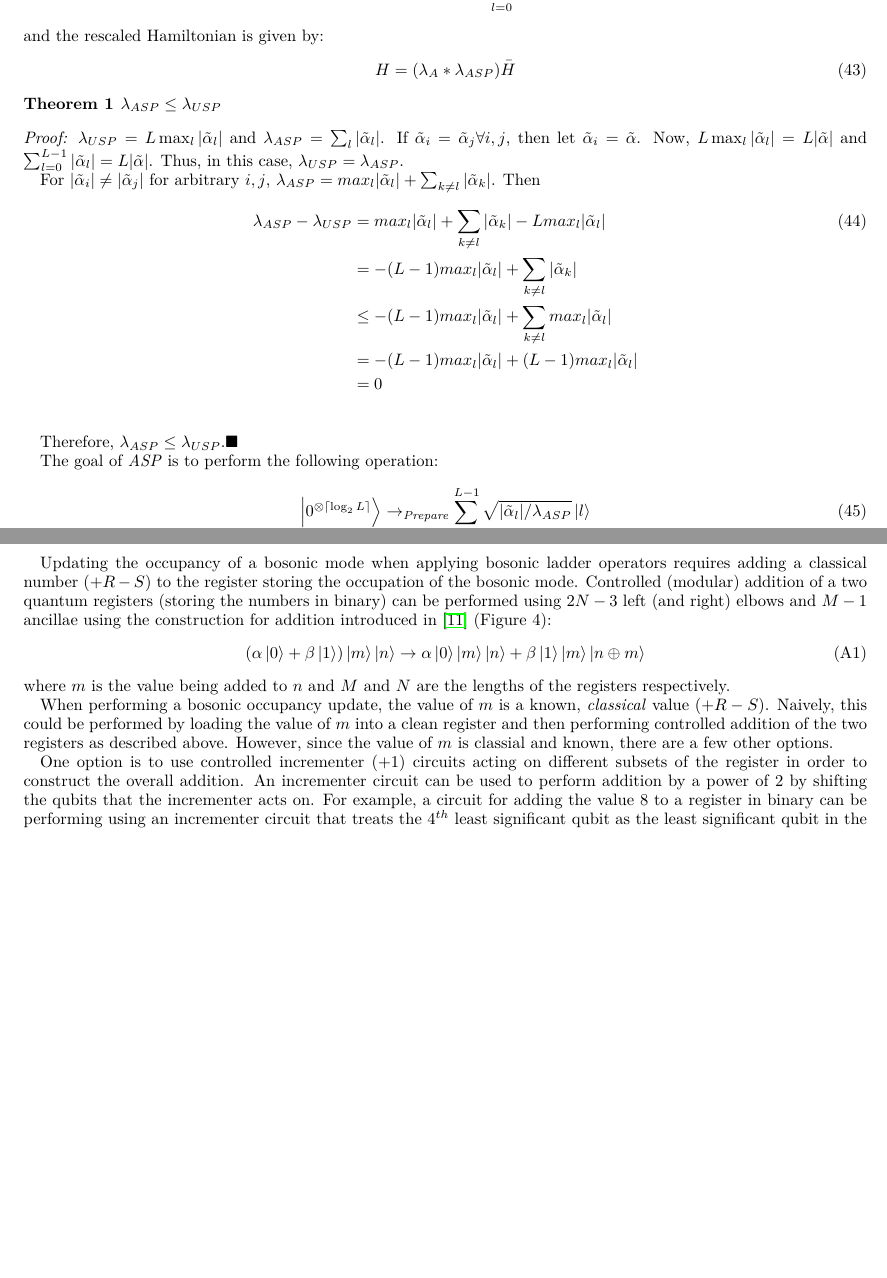
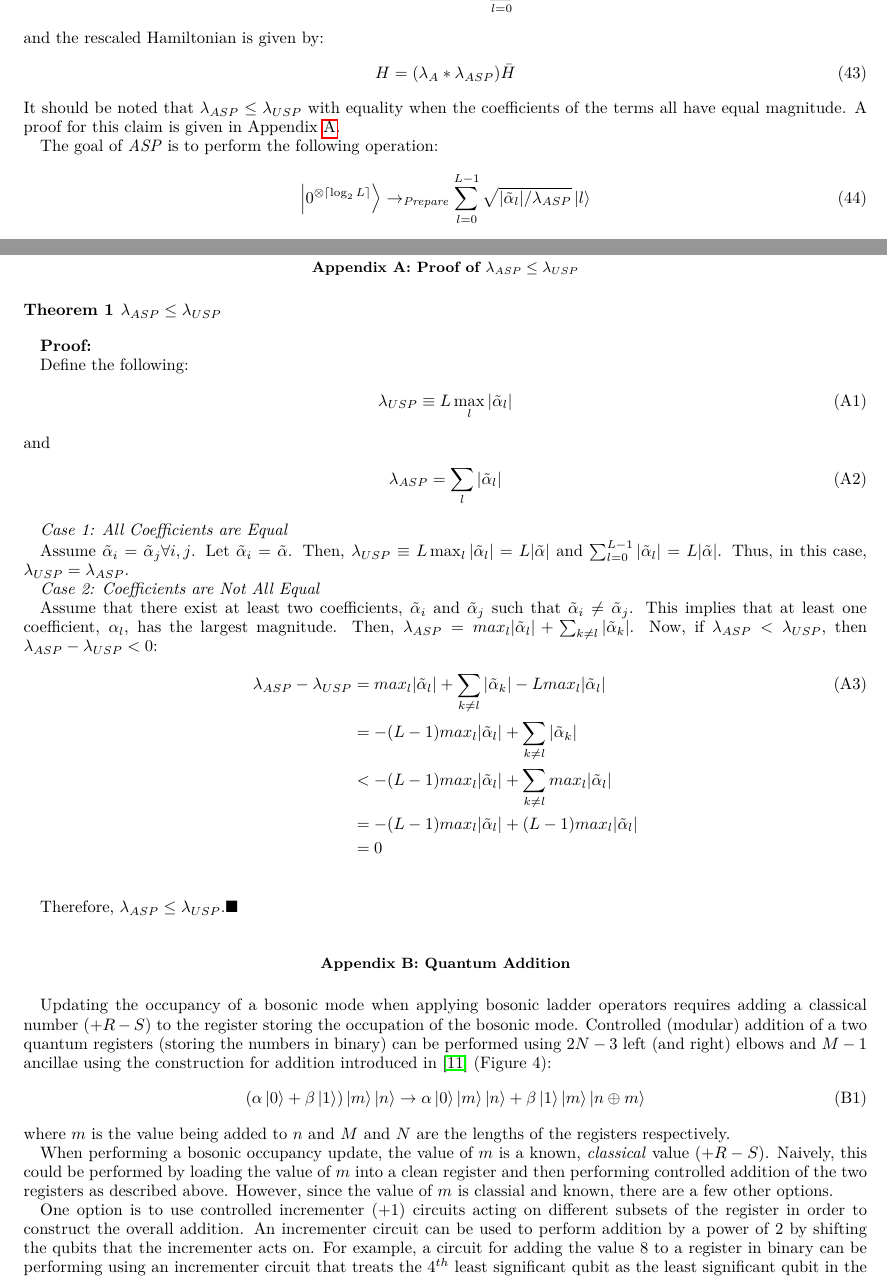
Before and after one commit to Tufts-QIQC/LOBE, a LaTeX paper (manuscript/main_submission.tex, which reads manuscript/text/circuit_construction.tex, manuscript/text/proof-of-rescaling-factors.tex): two parts of pages 12 and 18 of 24, joined at a grey line, cut so that both start at the same text, the shorter picture padded with empty space. Compiled offline with pdfLaTeX.

Commit message:
Moving proof to appendix

```diff
--- a/manuscript/text/circuit_construction.tex
+++ b/manuscript/text/circuit_construction.tex
@@ -206,23 +206,8 @@ and the rescaled Hamiltonian is given by:
 \begin{equation}
     H = (\lambda_A * \lambda_{ASP}) \bar{H}
 \end{equation}
-%It should be noted that $\lambda_{ASP} \leq \lambda_{USP}$ \ws{with equality when the coefficients of the terms all have equal magnitude (confirm this)} \ws{and give some analytical proof for this bound}.
-
-\begin{theorem}
-    $\lambda_{ASP} \leq \lambda_{USP}$
-\end{theorem}
-\textit{Proof:} $\lambda_{USP} = L\max_{l}|\tilde{\alpha}_l|$ and $\lambda_{ASP} = \sum_l |\tilde{\alpha}_l|$. If $\tilde{\alpha}_i = \tilde{\alpha}_j \forall i,j$, then let $\tilde{\alpha}_i = \tilde{\alpha}$. Now, $L\max_l|\tilde{\alpha}_l| = L|\tilde{\alpha}|$ and $\sum_{l = 0}^{L - 1}|\tilde{\alpha}_l| = L|\tilde{\alpha}|$. Thus, in this case, $\lambda_{USP} = \lambda_{ASP}$.
-
-For $|\tilde{\alpha}_i| \neq |\tilde{\alpha}_j|$ for arbitrary $i,j$, $\lambda_{ASP} = max_l|\tilde{\alpha}_l| + \sum_{k \neq l}|\tilde{\alpha}_k|$. Then
-\begin{align}
-    \lambda_{ASP} - \lambda_{USP} &= max_l|\tilde{\alpha}_l| + \sum_{k \neq l}|\tilde{\alpha}_k| - Lmax_l|\tilde{\alpha}_l|\\ \nonumber
-                                &= -(L - 1)max_l|\tilde{\alpha}_l|+ \sum_{k \neq l}|\tilde{\alpha}_k| \\ \nonumber
-                                &\leq -(L - 1)max_l|\tilde{\alpha}_l| + \sum_{k \neq l}max_l|\tilde{\alpha}_l| \\ \nonumber
-                                &= -(L - 1)max_l|\tilde{\alpha}_l| + (L - 1) max_l|\tilde{\alpha}_l|\\ \nonumber
-                                &= 0 \\ \nonumber
-\end{align}
-
-Therefore, $\lambda_{ASP} \leq \lambda_{USP}$.$\blacksquare$
+It should be noted that $\lambda_{ASP} \leq \lambda_{USP}$ with equality when the coefficients of the terms all have equal magnitude.
+A proof for this claim is given in Appendix \ref{sec:proof-of-rescaling-factors}.
 
 The goal of \textit{ASP} is to perform the following operation:
 \begin{equation}
--- /dev/null
+++ b/manuscript/text/proof-of-rescaling-factors.tex
@@ -0,0 +1,40 @@
+\section{Proof of $\lambda_{ASP} \leq \lambda_{USP}$}
+\label{sec:proof-of-rescaling-factors}
+
+\begin{theorem}
+    $\lambda_{ASP} \leq \lambda_{USP}$
+\end{theorem}
+
+\textbf{Proof:}
+
+Define the following:
+\begin{equation}
+    \lambda_{USP} \equiv L\max_l|\tilde{\alpha}_l|
+\end{equation}
+and
+\begin{equation}
+    \lambda_{ASP} = \sum_l |\tilde{\alpha}_l|
+\end{equation}
+
+\textit{Case 1: All Coefficients are Equal}
+
+Assume $\tilde{\alpha}_i = \tilde{\alpha}_j \forall i,j$.
+Let $\tilde{\alpha}_i = \tilde{\alpha}$.
+Then, $\lambda_{USP} \equiv L\max_l|\tilde{\alpha}_l| = L|\tilde{\alpha}|$ and $\sum_{l = 0}^{L - 1}|\tilde{\alpha}_l| = L|\tilde{\alpha}|$.
+Thus, in this case, $\lambda_{USP} = \lambda_{ASP}$.
+
+\textit{Case 2: Coefficients are Not All Equal}
+
+Assume that there exist at least two coefficients, $\tilde{\alpha}_i$ and $\tilde{\alpha}_j$ such that $\tilde{\alpha}_i \neq \tilde{\alpha}_j$.
+This implies that at least one coefficient, $\alpha_l$, has the largest magnitude.
+Then, $\lambda_{ASP} = max_l|\tilde{\alpha}_l| + \sum_{k \neq l}|\tilde{\alpha}_k|$.
+Now, if $\lambda_{ASP} < \lambda_{USP}$, then $\lambda_{ASP} - \lambda_{USP} < 0$:
+\begin{align}
+    \lambda_{ASP} - \lambda_{USP} &= max_l|\tilde{\alpha}_l| + \sum_{k \neq l}|\tilde{\alpha}_k| - Lmax_l|\tilde{\alpha}_l|\\ \nonumber
+                                &= -(L - 1)max_l|\tilde{\alpha}_l|+ \sum_{k \neq l}|\tilde{\alpha}_k| \\ \nonumber
+                                &< -(L - 1)max_l|\tilde{\alpha}_l| + \sum_{k \neq l}max_l|\tilde{\alpha}_l| \\ \nonumber
+                                &= -(L - 1)max_l|\tilde{\alpha}_l| + (L - 1) max_l|\tilde{\alpha}_l|\\ \nonumber
+                                &= 0 \\ \nonumber
+\end{align}
+
+Therefore, $\lambda_{ASP} \leq \lambda_{USP}$.$\blacksquare$
```
Also changed, not shown: manuscript/main_submission.tex (+2 -0 lines), manuscript/text/theory.tex (+7 -8 lines), manuscript/text/circuit_construction.tex (2 more changed lines).
